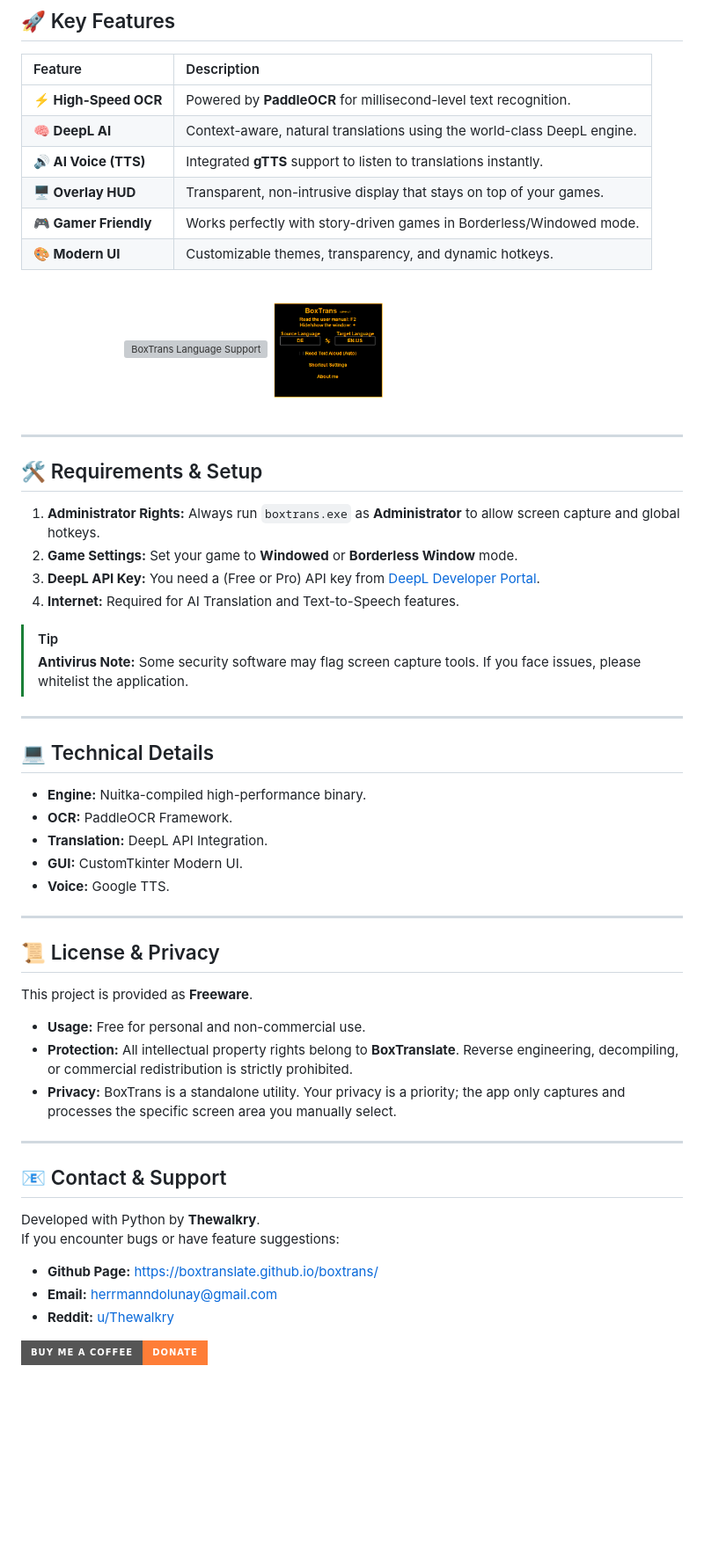
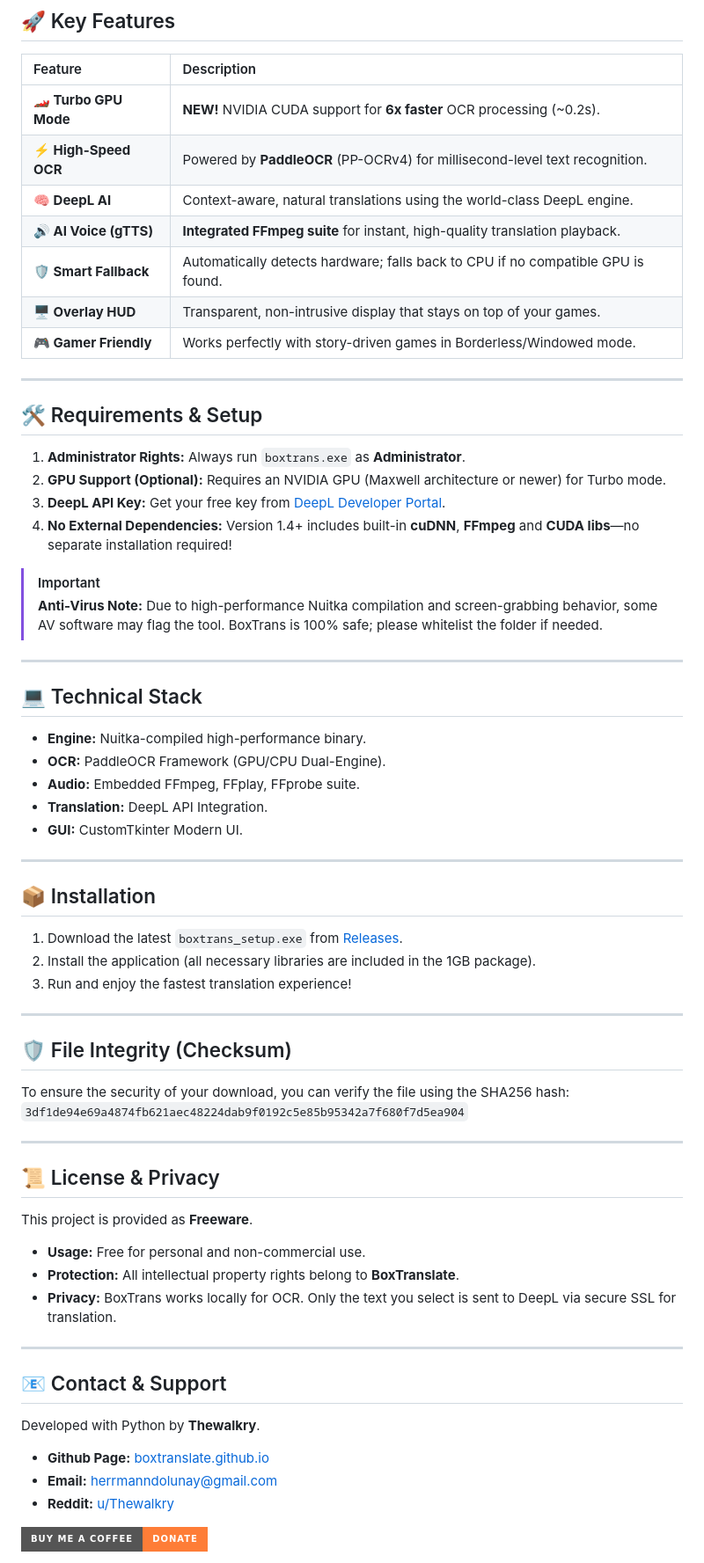
Before and after one commit to BoxTranslate/boxtrans, a Markdown page: README.md, the part around one of its changes. Shown at 88% size. Drawn GitHub-style; badges without logos; blank space fills up the shorter version; grey boxes are pictures that could not be loaded.

Commit message:
Enhance README with GPU support and installation details
Updated README to reflect new GPU acceleration feature and installation instructions.

```diff
--- a/README.md
+++ b/README.md
@@ -29,54 +29,62 @@
 
 | Feature | Description |
 | :--- | :--- |
-| **⚡ High-Speed OCR** | Powered by **PaddleOCR** for millisecond-level text recognition. |
+| **🏎️ Turbo GPU Mode** | **NEW!** NVIDIA CUDA support for **6x faster** OCR processing (~0.2s). |
+| **⚡ High-Speed OCR** | Powered by **PaddleOCR** (PP-OCRv4) for millisecond-level text recognition. |
 | **🧠 DeepL AI** | Context-aware, natural translations using the world-class DeepL engine. |
-| **🔊 AI Voice (TTS)** | Integrated **gTTS** support to listen to translations instantly. |
+| **🔊 AI Voice (gTTS)** | **Integrated FFmpeg suite** for instant, high-quality translation playback. |
+| **🛡️ Smart Fallback** | Automatically detects hardware; falls back to CPU if no compatible GPU is found. |
 | **🖥️ Overlay HUD** | Transparent, non-intrusive display that stays on top of your games. |
 | **🎮 Gamer Friendly** | Works perfectly with story-driven games in Borderless/Windowed mode. |
-| **🎨 Modern UI** | Customizable themes, transparency, and dynamic hotkeys. |
-
-<p align="center">
-  <img src="Animation2.gif" alt="BoxTrans Language Support" width="350">
-  <img src="Animation3.gif" alt="BoxTrans TTS Demo" width="350">
-</p>
 
 ---
 
 ## 🛠️ Requirements & Setup
 
-1. **Administrator Rights:** Always run `boxtrans.exe` as **Administrator** to allow screen capture and global hotkeys.
-2. **Game Settings:** Set your game to **Windowed** or **Borderless Window** mode.
-3. **DeepL API Key:** You need a (Free or Pro) API key from [DeepL Developer Portal](https://www.deepl.com/pro-api).
-4. **Internet:** Required for AI Translation and Text-to-Speech features.
+1. **Administrator Rights:** Always run `boxtrans.exe` as **Administrator**.
+2. **GPU Support (Optional):** Requires an NVIDIA GPU (Maxwell architecture or newer) for Turbo mode.
+3. **DeepL API Key:** Get your free key from [DeepL Developer Portal](https://www.deepl.com/pro-api).
+4. **No External Dependencies:** Version 1.4+ includes built-in **cuDNN**, **FFmpeg** and **CUDA libs**—no separate installation required!
 
-> [!TIP]
-> **Antivirus Note:** Some security software may flag screen capture tools. If you face issues, please whitelist the application.
+> [!IMPORTANT]
+> **Anti-Virus Note:** Due to high-performance Nuitka compilation and screen-grabbing behavior, some AV software may flag the tool. BoxTrans is 100% safe; please whitelist the folder if needed.
 
 ---
 
-## 💻 Technical Details
+## 💻 Technical Stack
 - **Engine:** Nuitka-compiled high-performance binary.
-- **OCR:** PaddleOCR Framework.
+- **OCR:** PaddleOCR Framework (GPU/CPU Dual-Engine).
+- **Audio:** Embedded FFmpeg, FFplay, FFprobe suite.
 - **Translation:** DeepL API Integration.
 - **GUI:** CustomTkinter Modern UI.
-- **Voice:** Google TTS.
+
+---
+
+## 📦 Installation
+1. Download the latest `boxtrans_setup.exe` from [Releases](https://github.com/BoxTranslate/boxtrans/releases).
+2. Install the application (all necessary libraries are included in the 1GB package).
+3. Run and enjoy the fastest translation experience!
+
+---
+
+## 🛡️ File Integrity (Checksum)
+To ensure the security of your download, you can verify the file using the SHA256 hash:
+`3df1de94e69a4874fb621aec48224dab9f0192c5e85b95342a7f680f7d5ea904`
 
 ---
 
 ## 📜 License & Privacy
 This project is provided as **Freeware**.
 - **Usage:** Free for personal and non-commercial use.
-- **Protection:** All intellectual property rights belong to **BoxTranslate**. Reverse engineering, decompiling, or commercial redistribution is strictly prohibited.
-- **Privacy:** BoxTrans is a standalone utility. Your privacy is a priority; the app only captures and processes the specific screen area you manually select.
+- **Protection:** All intellectual property rights belong to **BoxTranslate**.
+- **Privacy:** BoxTrans works locally for OCR. Only the text you select is sent to DeepL via secure SSL for translation.
 
 ---
 
 ## 📧 Contact & Support
 Developed with Python by **Thewalkry**.
-If you encounter bugs or have feature suggestions:
 
-- **Github Page:** https://boxtranslate.github.io/boxtrans/
+- **Github Page:** [boxtranslate.github.io](https://boxtranslate.github.io/boxtrans/)
 - **Email:** herrmanndolunay@gmail.com
 - **Reddit:** [u/Thewalkry](https://www.reddit.com/user/Thewalkry/)
 
```
Also changed, not shown: other parts of README.md (+1 -1 lines).
